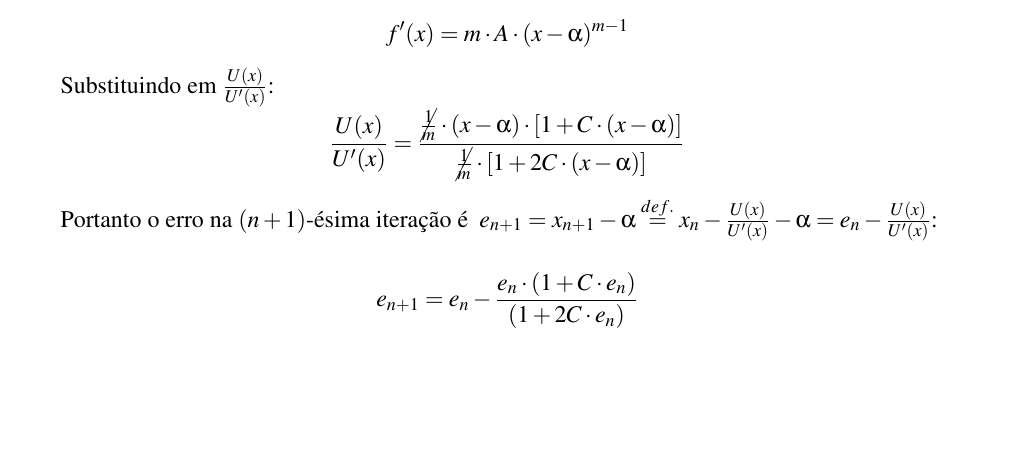
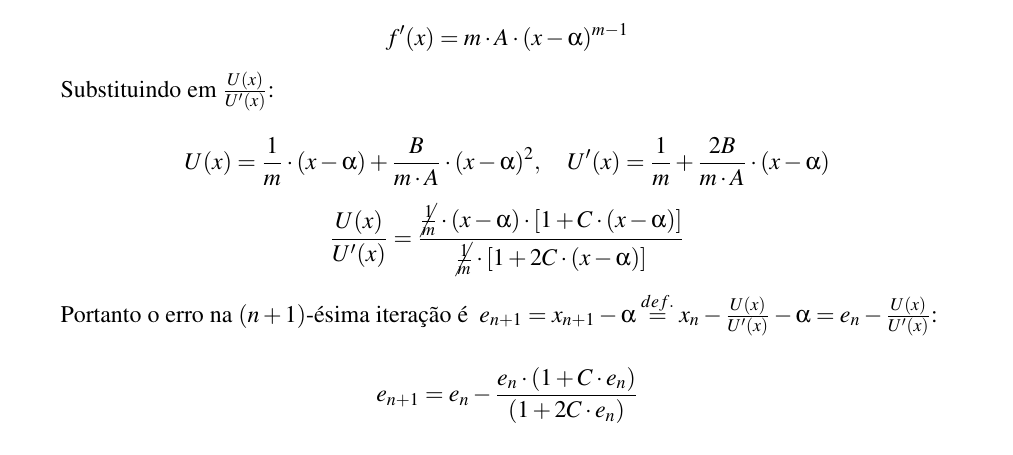
Before and after one commit to lbgalante/MS211, a LaTeX document (projeto1/relatorio/relatorio.tex): part of page 4 of 7, cut so that both start at the same text, the shorter picture padded with empty space. Compiled offline with pdfLaTeX.

Commit message:
Valores de U(x) e U'(x)

```diff
--- a/projeto1/relatorio/relatorio.tex
+++ b/projeto1/relatorio/relatorio.tex
@@ -194,6 +195,10 @@ $ B = \frac{f^{(m+1)(\alpha)}}{(m+1)!} $ e $ C = \frac{B}{A} $, constantes:
 \[ f'(x) = m \cdot A \cdot (x - \alpha)^{m-1} \]
 
 Substituindo em $ \frac{U(x)}{U'(x)} $:
+
+
+\[ U(x) = \frac{1}{m} \cdot (x-\alpha) + \frac{B}{m \cdot A} \cdot (x-\alpha)^2, \quad
+   U'(x) = \frac{1}{m} + \frac{2B}{m \cdot A} \cdot (x-\alpha) \]
 \[ \frac{U(x)}{U'(x)} = \frac
    {\cancel{\frac{1}{m}} \cdot (x-\alpha) \cdot [1 + C \cdot (x-\alpha)]}
    {\cancel{\frac{1}{m}} \cdot [1 + 2C \cdot (x-\alpha)]} \]
```
Also changed, not shown: projeto1/relatorio/relatorio.tex (1 more changed lines).
